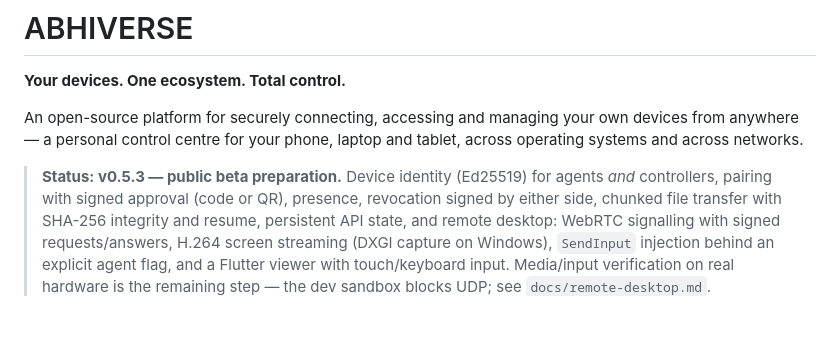
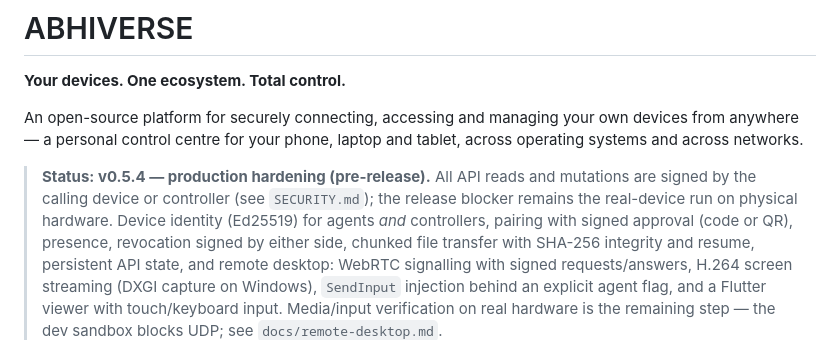
Before and after one commit to MSAbhishek22/AbhiVerse, a Markdown page: README.md, the part around the change. Rendered like a GitHub page; blank space fills up the shorter version.

Commit message:
Abhiverse v0.5.4 — update README.md

```diff
--- a/README.md
+++ b/README.md
@@ -7,7 +7,10 @@ managing your own devices from anywhere — a personal control centre
 for your phone, laptop and tablet, across operating systems and
 across networks.
 
-> **Status: v0.5.3 — public beta preparation.**
+> **Status: v0.5.4 — production hardening (pre-release).**
+> All API reads and mutations are signed by the calling device or
+> controller (see `SECURITY.md`); the release blocker remains the
+> real-device run on physical hardware.
 > Device identity (Ed25519) for agents *and* controllers, pairing
 > with signed approval (code or QR), presence, revocation signed by
 > either side, chunked file transfer with SHA-256 integrity and
```
